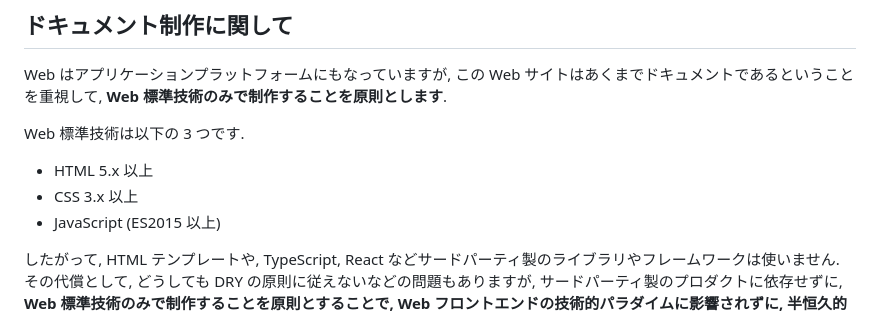
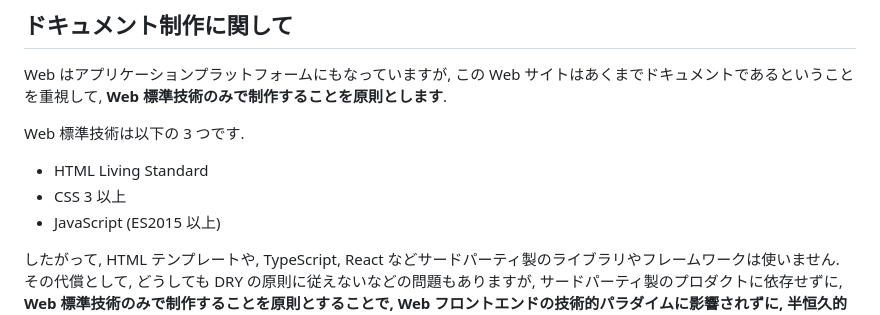
Before and after one commit to Korilakkuma/Web-Music-Documentation, a Markdown page: README.md, the part around the change. GitHub-like rendering.

Commit message:
docs: Update README

```diff
--- a/README.md
+++ b/README.md
@@ -11,8 +11,8 @@ Web はアプリケーションプラットフォームにもなっています
 
 Web 標準技術は以下の 3 つです.
 
-- HTML 5.x 以上
-- CSS 3.x 以上
+- HTML Living Standard
+- CSS 3 以上
 - JavaScript (ES2015 以上)
 
 したがって, HTML テンプレートや, TypeScript, React などサードパーティ製のライブラリやフレームワークは使いません. その代償として, どうしても DRY の原則に従えないなどの問題もありますが, サードパーティ製のプロダクトに依存せずに, **Web 標準技術のみで制作することを原則とすることで, Web フロントエンドの技術的パラダイムに影響されずに, 半恒久的にメンテナンス可能なドキュメントを目指します**.
```
